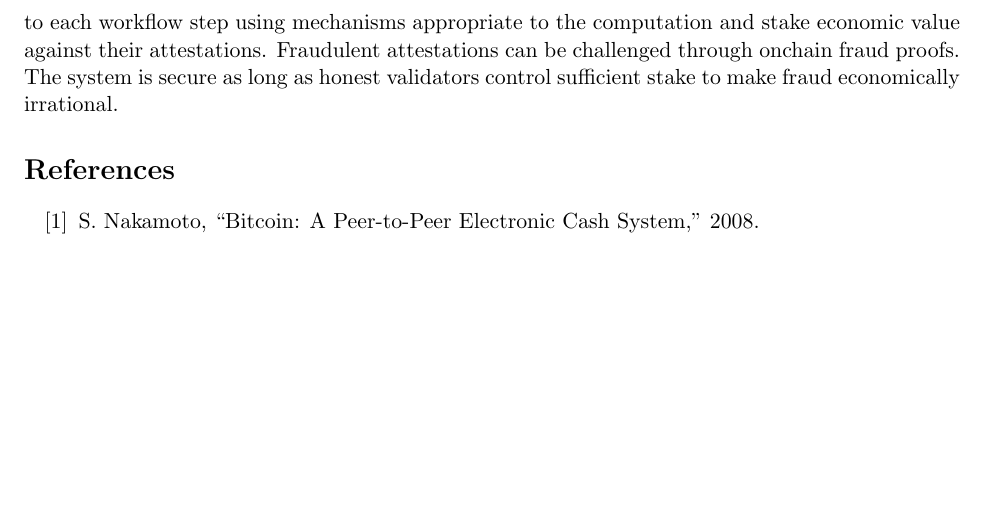
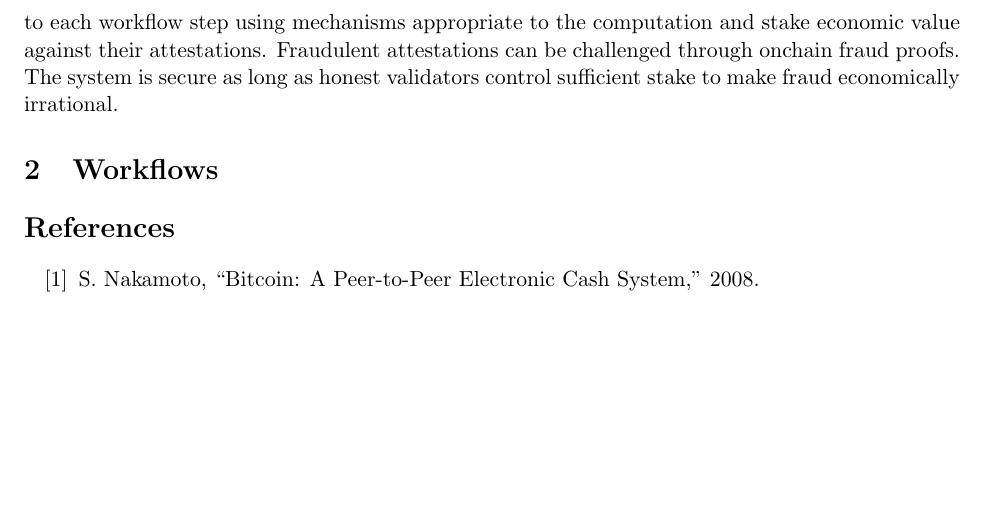
Before and after one commit to w3-io/whitepapers, a LaTeX paper (papers/tbd/whitepaper.tex): part of page 2 of 2, cut so that both start at the same text. Compiled offline with pdfLaTeX.

Commit message:
Add Section 2: Workflows stub
Following Bitcoin structure where Section 2 defines the core data structure.

Stub indicates: workflows as sequences of steps, each producing attestations
with heterogeneous verification requirements.

This parallels Bitcoin's Transactions section (the thing users care about),
not the underlying primitives (signatures/actions).

```diff
--- a/papers/tbd/whitepaper.tex
+++ b/papers/tbd/whitepaper.tex
@@ -60,6 +60,10 @@ Execution of agreements and coordination of complex operations have come to rely
 
 What is needed is a verification system based on cryptographic attestations instead of trust, allowing processes to execute across multiple steps and parties without centralized intermediaries. Workflows combining cryptographic proofs for blockchain operations, hardware attestations for confidential execution, and stake-backed attestations for external interactions would protect against custody risk while preserving confidentiality and maintaining verifiability across heterogeneous trust requirements. In this paper, we propose a heterogeneous verification system where validators attest to each workflow step using mechanisms appropriate to the computation and stake economic value against their attestations. Fraudulent attestations can be challenged through onchain fraud proofs. The system is secure as long as honest validators control sufficient stake to make fraud economically irrational.
 
+\section{Workflows}
+
+% Define workflows as sequences of steps, each producing attestations with heterogeneous verification requirements.
+
 \section*{References}
 
 \begin{enumerate}
```
Also changed, not shown: papers/tbd/whitepaper.pdf.
